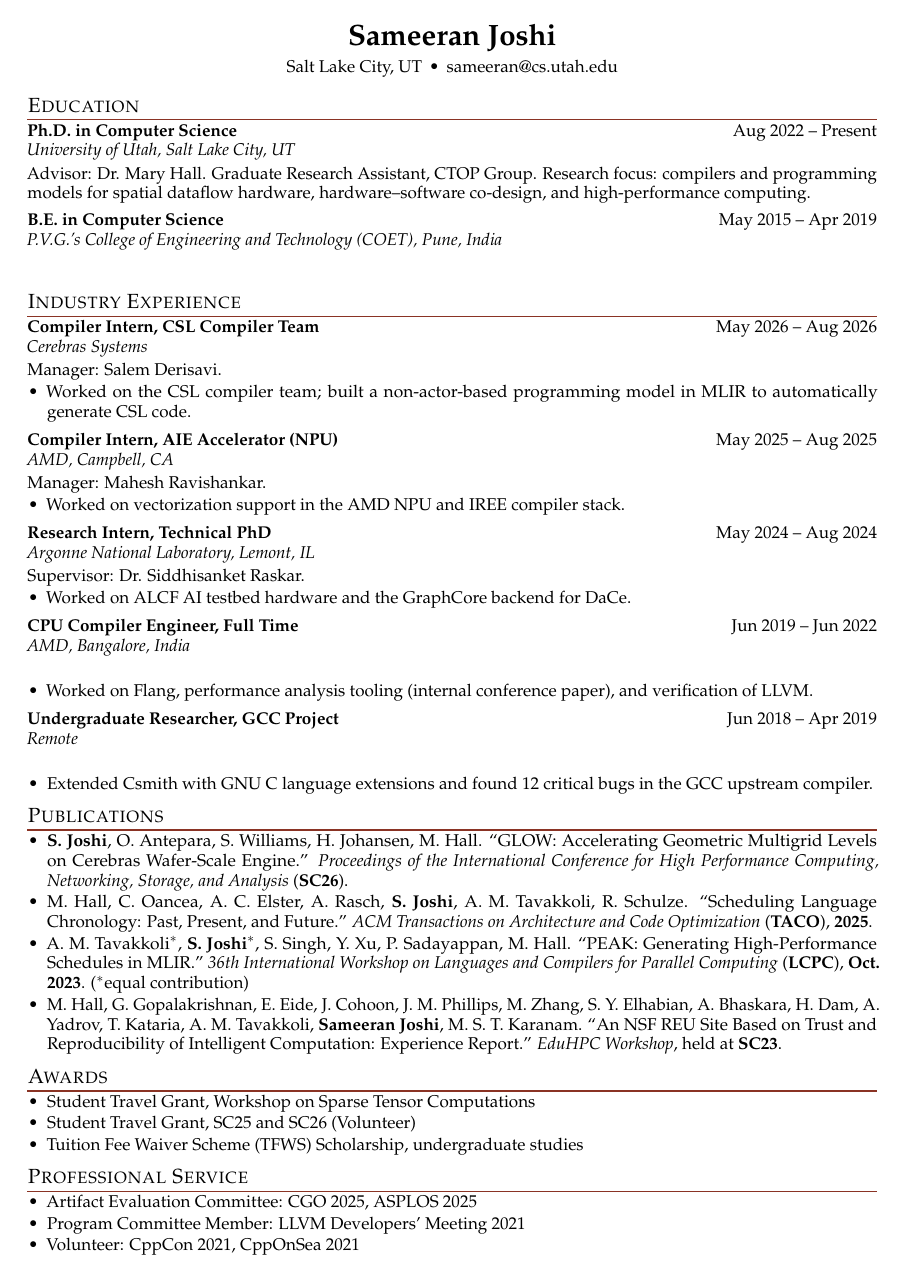
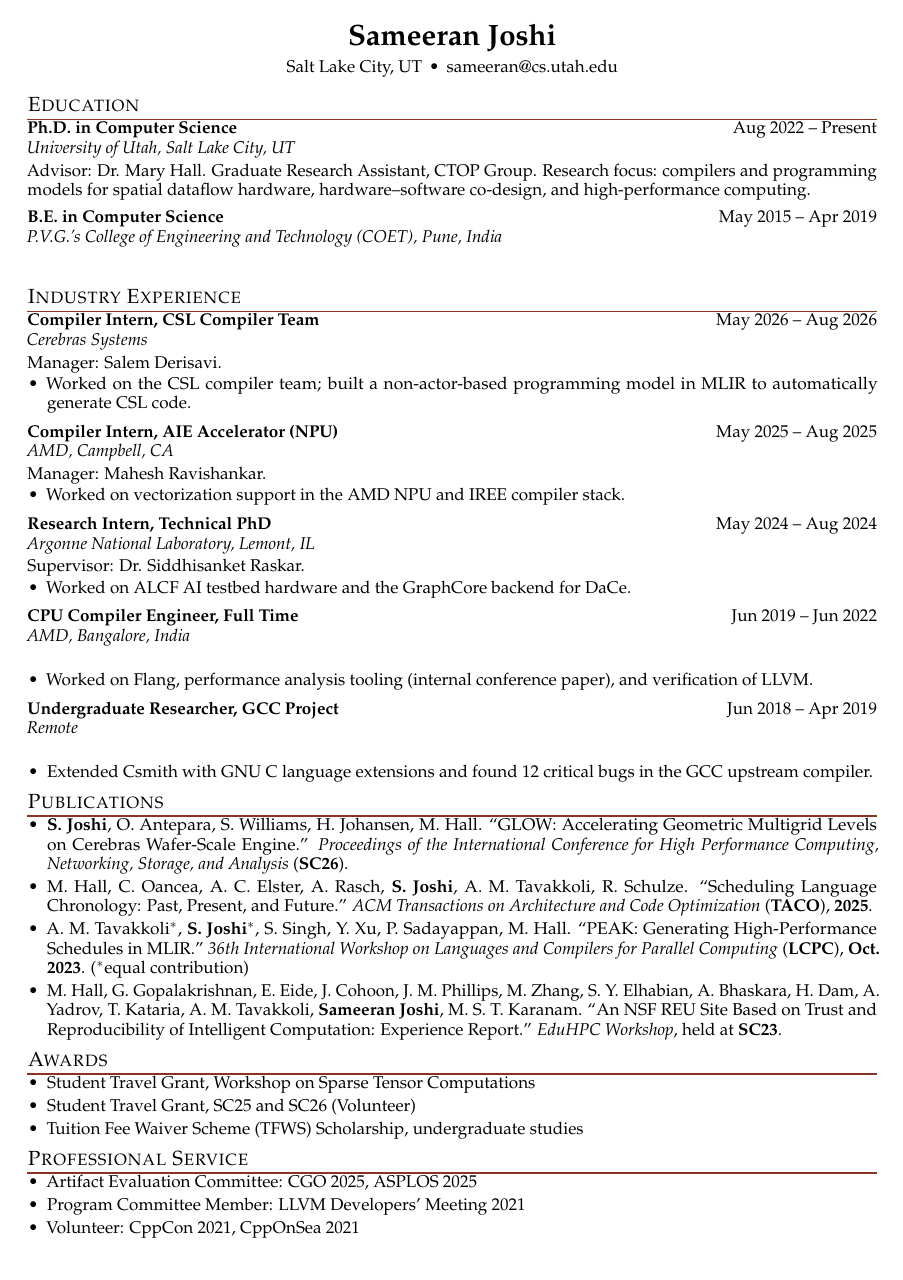
Before and after one commit to Sameeranjoshi/Sameeranjoshi.github.io, a LaTeX CV (resume.tex): the whole page. Compiled offline with pdfLaTeX.

Commit message:
Resume: improve bullet spacing and entry separation
- Increased itemsep from 1pt to 2pt for better visual breathing in bullet lists
- Increased vspace between entries from 4pt to 4.5pt for clearer separation
- Adjusted linespread from 0.97 to 0.95 and titlespacing for balance
- Industry Experience section now has clear visual separation between each role
- CPU Compiler Engineer and GCC Project entries no longer cramped together
- Maintains clean 1-page format with improved readability

```diff
--- a/resume.tex
+++ b/resume.tex
@@ -23,16 +23,16 @@
 
 \pagestyle{empty}
 \setlength{\parindent}{0pt}
-\linespread{0.97}\selectfont
+\linespread{0.95}\selectfont
 
 \titleformat{\section}
   {\normalfont\scshape\large}
   {}{0em}{}
   [{\color{rule}\titlerule[0.8pt]}]
-\titlespacing{\section}{0pt}{6pt}{2pt}
+\titlespacing{\section}{0pt}{5pt}{1pt}
 
 % One consistent rhythm for every bulleted list in the document.
-\setlist[itemize]{leftmargin=1.15em, itemsep=1pt, topsep=1pt, parsep=0pt}
+\setlist[itemize]{leftmargin=1.15em, itemsep=2pt, topsep=1pt, parsep=0pt}
 
 % #1 title/role  #2 org, location (italic)  #3 dates  #4 body
 % One consistent gap after every entry, whether Education or Experience.
@@ -40,7 +40,7 @@
   \textbf{#1} \hfill #3\\
   \textit{#2}\\[2pt]
   #4
-  \vspace{4pt}
+  \vspace{4.5pt}
 }
 
 \newcommand{\me}[1]{\textbf{#1}}
@@ -70,7 +70,7 @@ Manager: Salem Derisavi.
 \begin{itemize}
   \item Worked on the CSL compiler team; built a non-actor-based programming model in MLIR to automatically generate CSL code.
 \end{itemize}
-\vspace{4pt}
+\vspace{4.5pt}
 
 \textbf{Compiler Intern, AIE Accelerator (NPU)} \hfill May 2025 -- Aug 2025\\
 \textit{AMD, Campbell, CA}\\[2pt]
@@ -86,14 +86,14 @@ Supervisor: Dr. Siddhisanket Raskar.
 \begin{itemize}
   \item Worked on ALCF AI testbed hardware and the GraphCore backend for DaCe.
 \end{itemize}
-\vspace{4pt}
+\vspace{4.5pt}
 
 \textbf{CPU Compiler Engineer, Full Time} \hfill Jun 2019 -- Jun 2022\\
 \textit{AMD, Bangalore, India}\\[2pt]
 \begin{itemize}
   \item Worked on Flang, performance analysis tooling (internal conference paper), and verification of LLVM.
 \end{itemize}
-\vspace{4pt}
+\vspace{4.5pt}
 
 \textbf{Undergraduate Researcher, GCC Project} \hfill Jun 2018 -- Apr 2019\\
 \textit{Remote}\\[2pt]
```
Also changed, not shown: resume.pdf, resume.tex (2 more changed lines).
